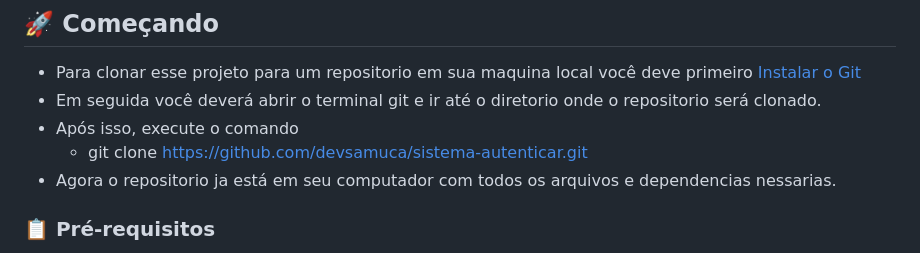
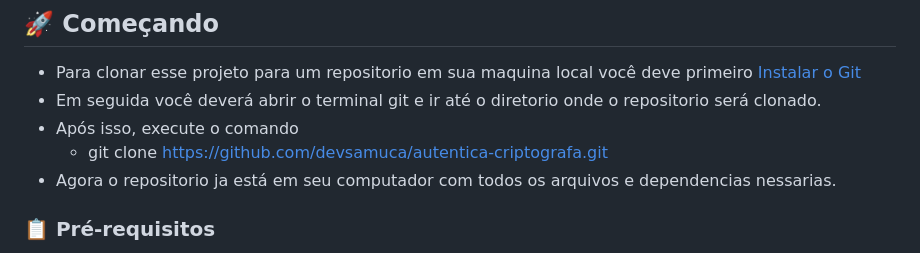
Before and after one commit to devsamuca/autentica-criptografa, a Markdown page: README.md, the part around the change. Rendered like a GitHub page.

Commit message:
:wrench: Correção Readme

```diff
--- a/README.md
+++ b/README.md
@@ -7,7 +7,7 @@ Esse projeo consiste em uma aplicação web desenvolvida utilizando o framework
 - Para clonar esse projeto para um repositorio em sua maquina local você deve primeiro [Instalar o Git](https://git-scm.com/downloads)
 - Em seguida você deverá abrir o terminal git e ir até o diretorio onde o repositorio será clonado.
 - Após isso, execute o comando
-    - git clone https://github.com/devsamuca/sistema-autenticar.git
+    - git clone https://github.com/devsamuca/autentica-criptografa.git
 - Agora o repositorio ja está em seu computador com todos os arquivos e dependencias nessarias.
 
 ### 📋 Pré-requisitos
```
